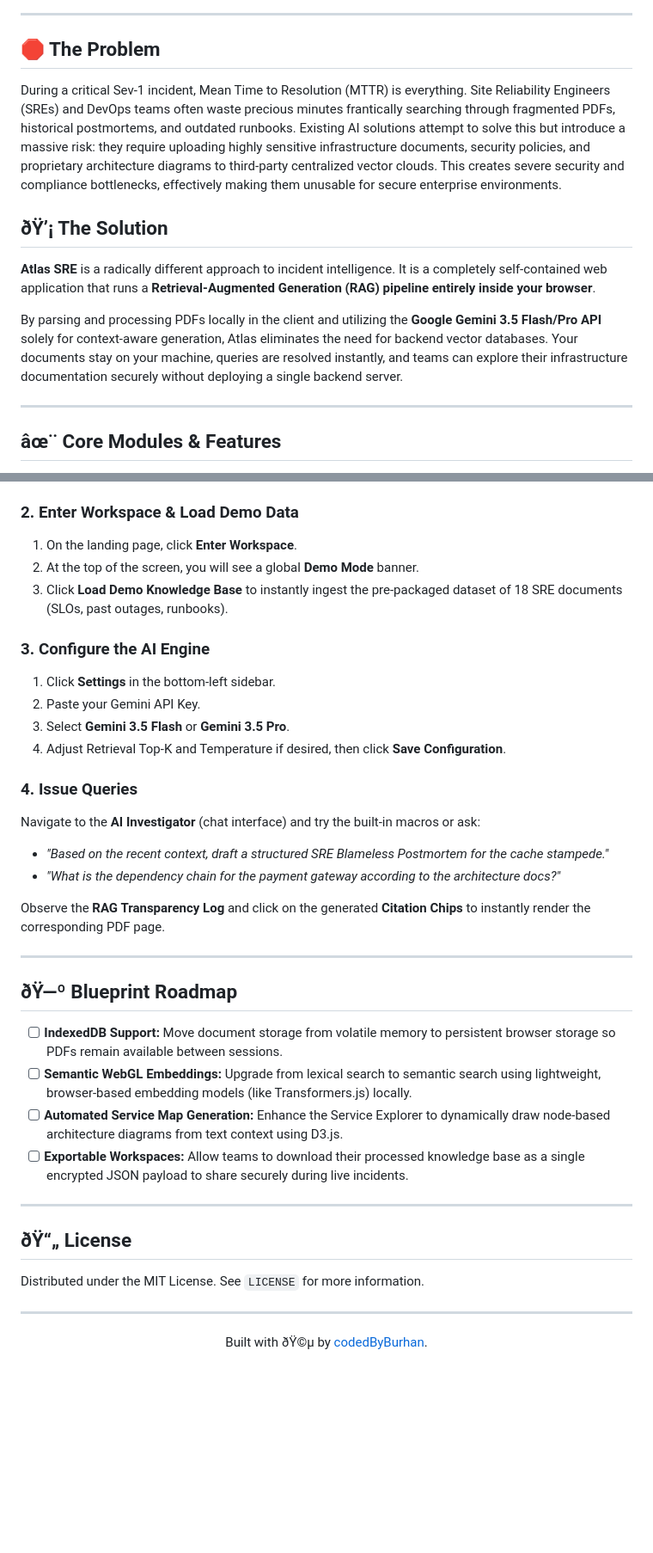
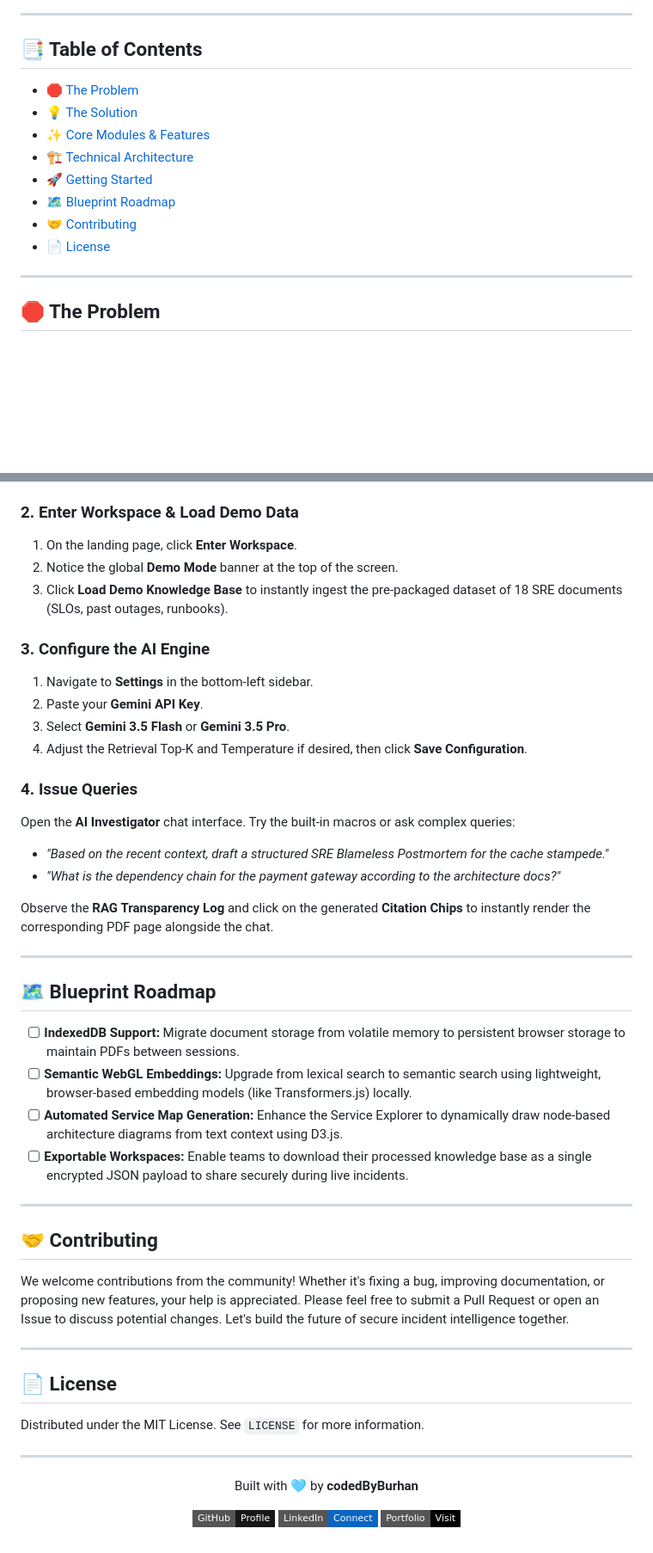
Before and after one commit to codedByBurhan/Atlas-SRE, a Markdown page: README.md, 2 parts joined by grey strips. Shown at 86% size. Drawn GitHub-style; badges without logos; blank space fills up the shorter version.

```diff
--- a/README.md
+++ b/README.md
@@ -19,18 +19,18 @@
 
 ---
 
-## 🛑 The Problem
+## 📑 Table of Contents
 
-During a critical Sev-1 incident, Mean Time to Resolution (MTTR) is everything. Site Reliability Engineers (SREs) and DevOps teams often waste precious minutes frantically searching through fragmented PDFs, historical postmortems, and outdated runbooks.
-Existing AI solutions attempt to solve this but introduce a massive risk: they require uploading highly sensitive infrastructure documents, security policies, and proprietary architecture diagrams to third-party centralized vector clouds. This creates severe security and compliance bottlenecks, effectively making them unusable for secure enterprise environments.
-
-## ðŸ’¡ The Solution
-
-**Atlas SRE** is a radically different approach to incident intelligence. It is a completely self-contained web application that runs a **Retrieval-Augmented Generation (RAG) pipeline entirely inside your browser**.
-
-By parsing and processing PDFs locally in the client and utilizing the **Google Gemini 3.5 Flash/Pro API** solely for context-aware generation, Atlas eliminates the need for backend vector databases. Your documents stay on your machine, queries are resolved instantly, and teams can explore their infrastructure documentation securely without deploying a single backend server.
+- [🛑 The Problem](#-the-problem)
+- [💡 The Solution](#-the-solution)
+- [✨ Core Modules & Features](#-core-modules--features)
+- [🏗️ Technical Architecture](#-technical-architecture)
+- [🚀 Getting Started](#-getting-started)
+- [🗺️ Blueprint Roadmap](#-blueprint-roadmap)
+- [🤝 Contributing](#-contributing)
+- [📄 License](#-license)
 
 ---
 
-## âœ¨ Core Modules & Features
+## 🛑 The Problem
 
@@ -90,36 +113,49 @@ Navigate to `http://localhost:8000` in your browser.
 1. On the landing page, click **Enter Workspace**.
-2. At the top of the screen, you will see a global **Demo Mode** banner.
+2. Notice the global **Demo Mode** banner at the top of the screen.
 3. Click **Load Demo Knowledge Base** to instantly ingest the pre-packaged dataset of 18 SRE documents (SLOs, past outages, runbooks).
 
 ### 3. Configure the AI Engine
-1. Click **Settings** in the bottom-left sidebar.
-2. Paste your Gemini API Key.
+
+1. Navigate to **Settings** in the bottom-left sidebar.
+2. Paste your **Gemini API Key**.
 3. Select **Gemini 3.5 Flash** or **Gemini 3.5 Pro**.
-4. Adjust Retrieval Top-K and Temperature if desired, then click **Save Configuration**.
+4. Adjust the Retrieval Top-K and Temperature if desired, then click **Save Configuration**.
 
 ### 4. Issue Queries
-Navigate to the **AI Investigator** (chat interface) and try the built-in macros or ask:
-* *"Based on the recent context, draft a structured SRE Blameless Postmortem for the cache stampede."*
-* *"What is the dependency chain for the payment gateway according to the architecture docs?"*
 
-Observe the **RAG Transparency Log** and click on the generated **Citation Chips** to instantly render the corresponding PDF page.
+Open the **AI Investigator** chat interface. Try the built-in macros or ask complex queries:
+
+- *"Based on the recent context, draft a structured SRE Blameless Postmortem for the cache stampede."*
+- *"What is the dependency chain for the payment gateway according to the architecture docs?"*
+
+Observe the **RAG Transparency Log** and click on the generated **Citation Chips** to instantly render the corresponding PDF page alongside the chat.
 
 ---
 
-## ðŸ—º Blueprint Roadmap
+## 🗺️ Blueprint Roadmap
 
-* [ ] **IndexedDB Support:** Move document storage from volatile memory to persistent browser storage so PDFs remain available between sessions.
-* [ ] **Semantic WebGL Embeddings:** Upgrade from lexical search to semantic search using lightweight, browser-based embedding models (like Transformers.js) locally.
-* [ ] **Automated Service Map Generation:** Enhance the Service Explorer to dynamically draw node-based architecture diagrams from text context using D3.js.
-* [ ] **Exportable Workspaces:** Allow teams to download their processed knowledge base as a single encrypted JSON payload to share securely during live incidents.
+- [ ] **IndexedDB Support:** Migrate document storage from volatile memory to persistent browser storage to maintain PDFs between sessions.
+- [ ] **Semantic WebGL Embeddings:** Upgrade from lexical search to semantic search using lightweight, browser-based embedding models (like Transformers.js) locally.
+- [ ] **Automated Service Map Generation:** Enhance the Service Explorer to dynamically draw node-based architecture diagrams from text context using D3.js.
+- [ ] **Exportable Workspaces:** Enable teams to download their processed knowledge base as a single encrypted JSON payload to share securely during live incidents.
 
 ---
 
-## ðŸ“„ License
+## 🤝 Contributing
+
+We welcome contributions from the community! Whether it's fixing a bug, improving documentation, or proposing new features, your help is appreciated. Please feel free to submit a Pull Request or open an Issue to discuss potential changes. Let's build the future of secure incident intelligence together.
+
+---
+
+## 📄 License
 
 Distributed under the MIT License. See `LICENSE` for more information.
 
 ---
 <div align="center">
-  <p>Built with ðŸ©µ by <a href="https://github.com/codedByBurhan">codedByBurhan</a>.</p>
+  <p>Built with 🩵 by <strong>codedByBurhan</strong></p>
+
+  [![GitHub](https://img.shields.io/badge/GitHub-Profile-181717?style=flat-square&logo=github)](https://github.com/codedByBurhan)
+  [![LinkedIn](https://img.shields.io/badge/LinkedIn-Connect-0A66C2?style=flat-square&logo=linkedin)](https://linkedin.com/in/your-linkedin-profile)
+  [![Portfolio](https://img.shields.io/badge/Portfolio-Visit-000000?style=flat-square&logo=vercel)](https://your-portfolio-website.com)
 </div>
```
Also changed, not shown: other parts of README.md (+63 -40 lines).
